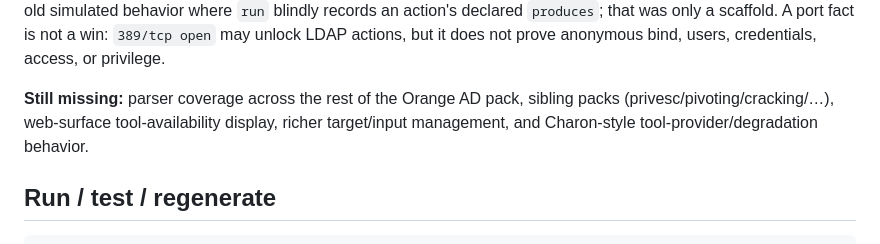
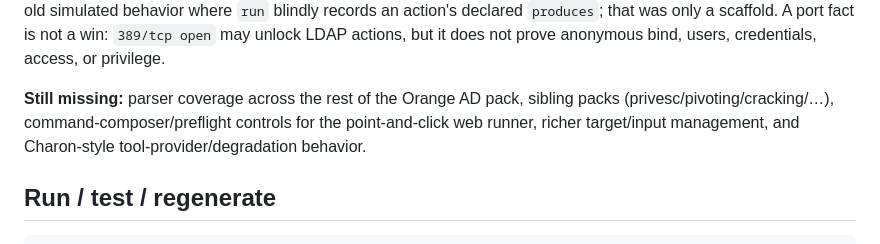
Before and after one commit to platocres/o.b.o.l, a Markdown page: AGENTS.md, the part around the change. Drawn GitHub-style.

Commit message:
Docs: sync web status and run-feedback build plan

```diff
--- a/AGENTS.md
+++ b/AGENTS.md
@@ -171,8 +171,9 @@ action's declared `produces`; that was only a scaffold. A port fact is not a win
 users, credentials, access, or privilege.
 
 **Still missing:** parser coverage across the rest of the Orange AD pack, sibling
-packs (privesc/pivoting/cracking/…), web-surface tool-availability display, richer
-target/input management, and Charon-style tool-provider/degradation behavior.
+packs (privesc/pivoting/cracking/…), command-composer/preflight controls for the
+point-and-click web runner, richer target/input management, and Charon-style
+tool-provider/degradation behavior.
 
 ## Run / test / regenerate
 
```
